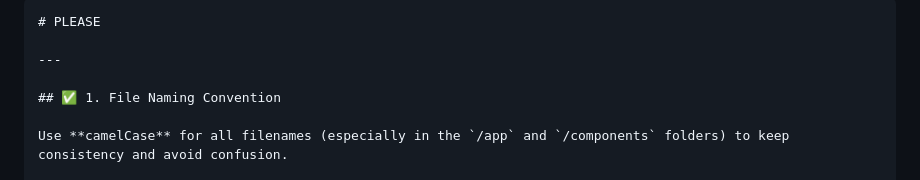
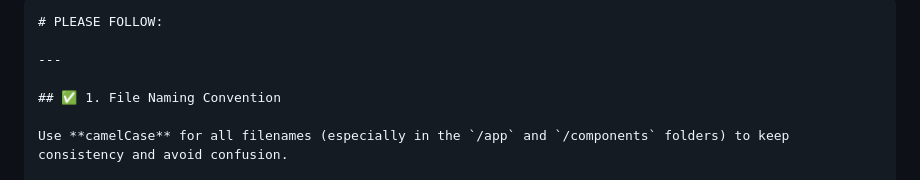
Before and after one commit to Esther0212/ScrapBack, a Markdown page: README.md, the part around the change. GitHub-like rendering.

`````diff
--- a/README.md
+++ b/README.md
@@ -1,5 +1,5 @@
 ````markdown
-# PLEASE
+# PLEASE FOLLOW:
 
 ---
 
`````
